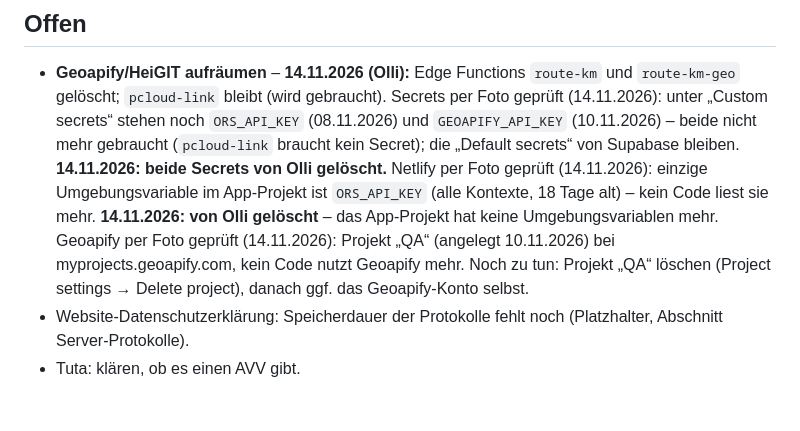
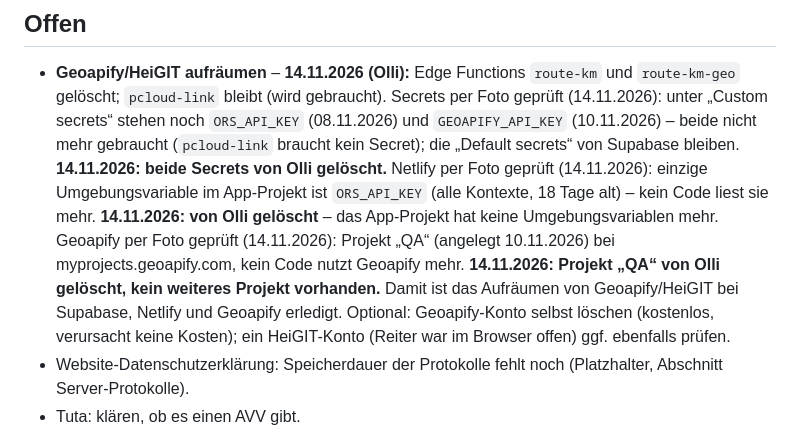
Before and after one commit to Kennsten/leistungsnachweis-app, a Markdown page: STAND.md, the part around the change. Rendered like a GitHub page; blank space fills up the shorter version.

Commit message:
STAND.md: Geoapify-Projekt QA gelöscht, Aufräumen erledigt (Olli, 14.11.2026) [skip netlify]
Co-Authored-By: Claude Opus 5.5 <noreply@anthropic.com>
Claude-Session: https://claude.ai/code/session_01UWugTsdXkcizCYNkXuhr3e

```diff
--- a/STAND.md
+++ b/STAND.md
@@ -106,8 +106,10 @@ Neueste Einträge oben in den jeweiligen Abschnitt, immer mit Datum.
   einzige Umgebungsvariable im App-Projekt ist `ORS_API_KEY` (alle Kontexte, 18 Tage alt) – kein Code liest sie
   mehr. **14.11.2026: von Olli gelöscht** – das App-Projekt hat keine Umgebungsvariablen mehr.
   Geoapify per Foto geprüft (14.11.2026): Projekt „QA“ (angelegt 10.11.2026) bei myprojects.geoapify.com,
-  kein Code nutzt Geoapify mehr. Noch zu tun: Projekt „QA“ löschen (Project settings → Delete project),
-  danach ggf. das Geoapify-Konto selbst.
+  kein Code nutzt Geoapify mehr. **14.11.2026: Projekt „QA“ von Olli gelöscht, kein weiteres Projekt
+  vorhanden.** Damit ist das Aufräumen von Geoapify/HeiGIT bei Supabase, Netlify und Geoapify erledigt.
+  Optional: Geoapify-Konto selbst löschen (kostenlos, verursacht keine Kosten); ein HeiGIT-Konto
+  (Reiter war im Browser offen) ggf. ebenfalls prüfen.
 - Website-Datenschutzerklärung: Speicherdauer der Protokolle fehlt noch (Platzhalter, Abschnitt Server-Protokolle).
 - Tuta: klären, ob es einen AVV gibt.
 - IONOS: TXT-Eintrag `subdomain-owner-verification` optional löschen.
```
